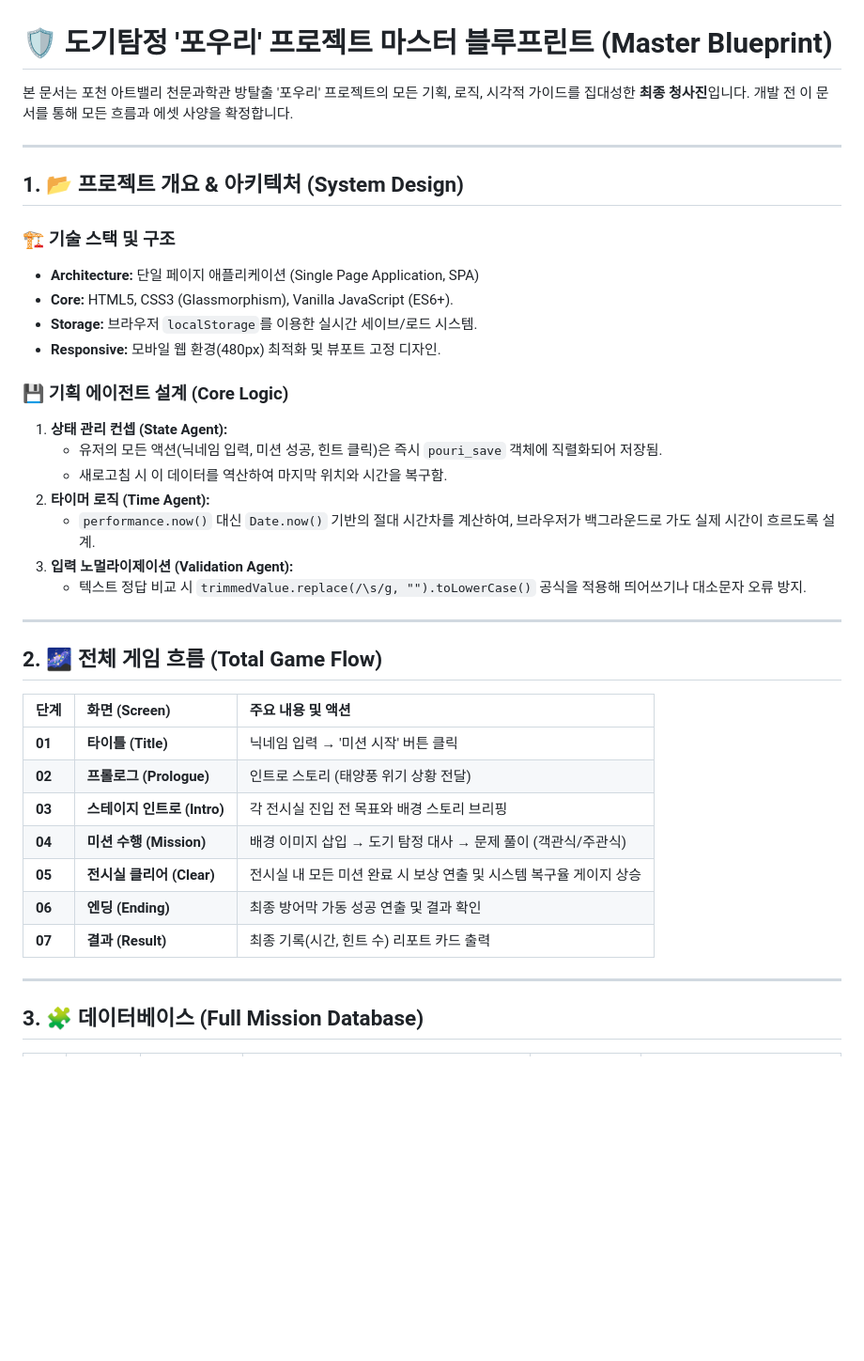
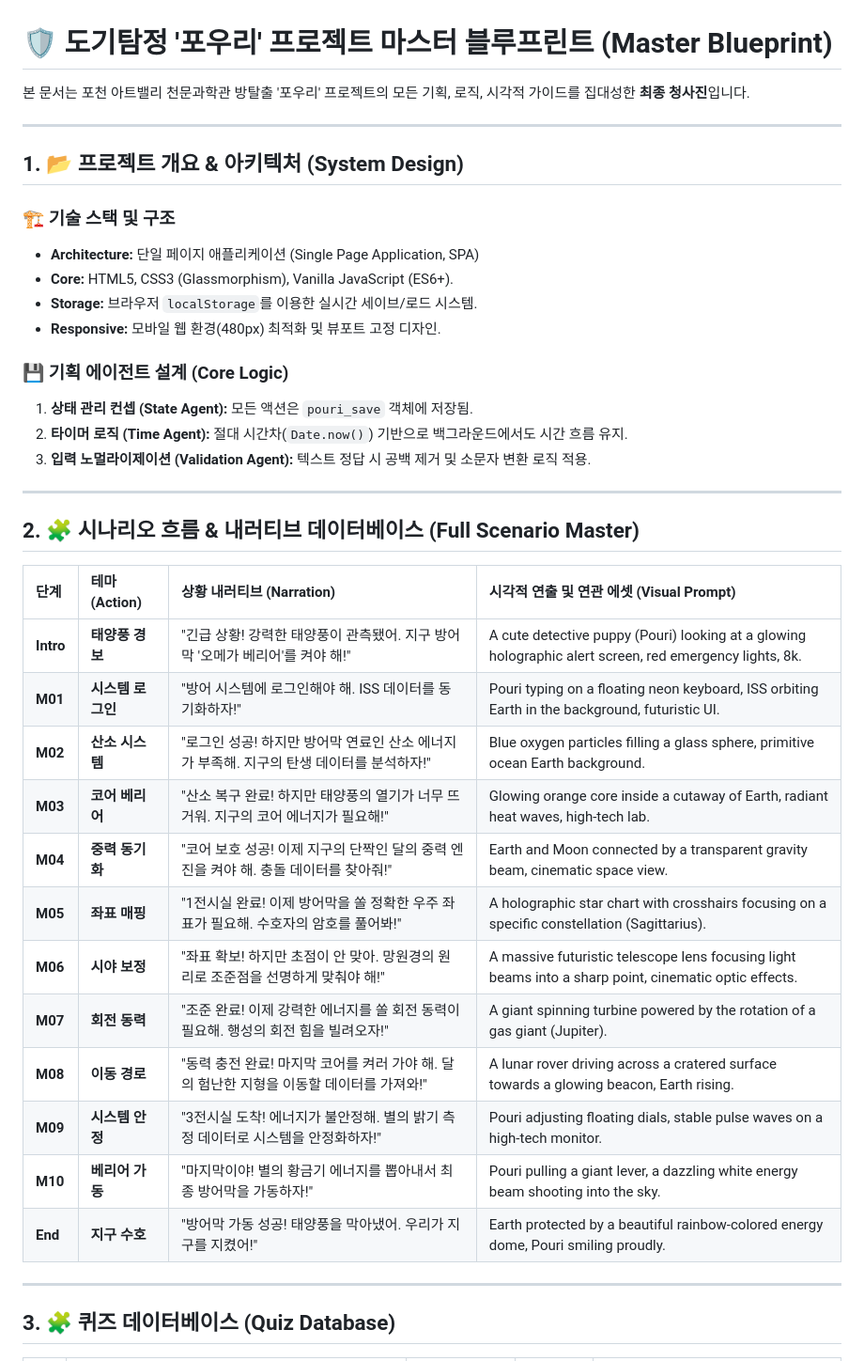
Before and after one commit to Buvi-kr/escape-room, a Markdown page: AGENTS.md, the part around one of its changes. Shown at 94% size. Rendered like a GitHub page; blank space fills up the shorter version.

```diff
--- a/AGENTS.md
+++ b/AGENTS.md
@@ -1,6 +1,6 @@
 # 🛡️ 도기탐정 '포우리' 프로젝트 마스터 블루프린트 (Master Blueprint)
 
-본 문서는 포천 아트밸리 천문과학관 방탈출 '포우리' 프로젝트의 모든 기획, 로직, 시각적 가이드를 집대성한 **최종 청사진**입니다. 개발 전 이 문서를 통해 모든 흐름과 에셋 사양을 확정합니다.
+본 문서는 포천 아트밸리 천문과학관 방탈출 '포우리' 프로젝트의 모든 기획, 로직, 시각적 가이드를 집대성한 **최종 청사진**입니다.
 
 ---
 
@@ -13,29 +13,30 @@
 - **Responsive:** 모바일 웹 환경(480px) 최적화 및 뷰포트 고정 디자인.
 
 ### 💾 기획 에이전트 설계 (Core Logic)
-1. **상태 관리 컨셉 (State Agent):**
-   - 유저의 모든 액션(닉네임 입력, 미션 성공, 힌트 클릭)은 즉시 `pouri_save` 객체에 직렬화되어 저장됨.
-   - 새로고침 시 이 데이터를 역산하여 마지막 위치와 시간을 복구함.
-2. **타이머 로직 (Time Agent):**
-   - `performance.now()` 대신 `Date.now()` 기반의 절대 시간차를 계산하여, 브라우저가 백그라운드로 가도 실제 시간이 흐르도록 설계.
-3. **입력 노멀라이제이션 (Validation Agent):**
-   - 텍스트 정답 비교 시 `trimmedValue.replace(/\s/g, "").toLowerCase()` 공식을 적용해 띄어쓰기나 대소문자 오류 방지.
+1. **상태 관리 컨셉 (State Agent):** 모든 액션은 `pouri_save` 객체에 저장됨.
+2. **타이머 로직 (Time Agent):** 절대 시간차(`Date.now()`) 기반으로 백그라운드에서도 시간 흐름 유지.
+3. **입력 노멀라이제이션 (Validation Agent):** 텍스트 정답 시 공백 제거 및 소문자 변환 로직 적용.
 
 ---
 
-## 2. 🌌 전체 게임 흐름 (Total Game Flow)
+## 2. 🧩 시나리오 흐름 & 내러티브 데이터베이스 (Full Scenario Master)
 
-| 단계 | 화면 (Screen) | 주요 내용 및 액션 |
-| :--- | :--- | :--- |
-| **01** | **타이틀 (Title)** | 닉네임 입력 → '미션 시작' 버튼 클릭 |
-| **02** | **프롤로그 (Prologue)** | 인트로 스토리 (태양풍 위기 상황 전달) |
-| **03** | **스테이지 인트로 (Intro)** | 각 전시실 진입 전 목표와 배경 스토리 브리핑 |
-| **04** | **미션 수행 (Mission)** | 배경 이미지 삽입 → 도기 탐정 대사 → 문제 풀이 (객관식/주관식) |
-| **05** | **전시실 클리어 (Clear)** | 전시실 내 모든 미션 완료 시 보상 연출 및 시스템 복구율 게이지 상승 |
-| **06** | **엔딩 (Ending)** | 최종 방어막 가동 성공 연출 및 결과 확인 |
-| **07** | **결과 (Result)** | 최종 기록(시간, 힌트 수) 리포트 카드 출력 |
+| 단계 | 테마 (Action) | 상황 내러티브 (Narration) | 시각적 연출 및 연관 에셋 (Visual Prompt) |
+| :--- | :--- | :--- | :--- |
+| **Intro** | **태양풍 경보** | "긴급 상황! 강력한 태양풍이 관측됐어. 지구 방어막 '오메가 베리어'를 켜야 해!" | A cute detective puppy (Pouri) looking at a glowing holographic alert screen, red emergency lights, 8k. |
+| **M01** | **시스템 로그인** | "방어 시스템에 로그인해야 해. ISS 데이터를 동기화하자!" | Pouri typing on a floating neon keyboard, ISS orbiting Earth in the background, futuristic UI. |
+| **M02** | **산소 시스템** | "로그인 성공! 하지만 방어막 연료인 산소 에너지가 부족해. 지구의 탄생 데이터를 분석하자!" | Blue oxygen particles filling a glass sphere, primitive ocean Earth background. |
+| **M03** | **코어 베리어** | "산소 복구 완료! 하지만 태양풍의 열기가 너무 뜨거워. 지구의 코어 에너지가 필요해!" | Glowing orange core inside a cutaway of Earth, radiant heat waves, high-tech lab. |
+| **M04** | **중력 동기화** | "코어 보호 성공! 이제 지구의 단짝인 달의 중력 엔진을 켜야 해. 충돌 데이터를 찾아줘!" | Earth and Moon connected by a transparent gravity beam, cinematic space view. |
+| **M05** | **좌표 매핑** | "1전시실 완료! 이제 방어막을 쏠 정확한 우주 좌표가 필요해. 수호자의 암호를 풀어봐!" | A holographic star chart with crosshairs focusing on a specific constellation (Sagittarius). |
+| **M06** | **시야 보정** | "좌표 확보! 하지만 초점이 안 맞아. 망원경의 원리로 조준점을 선명하게 맞춰야 해!" | A massive futuristic telescope lens focusing light beams into a sharp point, cinematic optic effects. |
+| **M07** | **회전 동력** | "조준 완료! 이제 강력한 에너지를 쏠 회전 동력이 필요해. 행성의 회전 힘을 빌려오자!" | A giant spinning turbine powered by the rotation of a gas giant (Jupiter). |
+| **M08** | **이동 경로** | "동력 충전 완료! 마지막 코어를 켜러 가야 해. 달의 험난한 지형을 이동할 데이터를 가져와!" | A lunar rover driving across a cratered surface towards a glowing beacon, Earth rising. |
+| **M09** | **시스템 안정** | "3전시실 도착! 에너지가 불안정해. 별의 밝기 측정 데이터로 시스템을 안정화하자!" | Pouri adjusting floating dials, stable pulse waves on a high-tech monitor. |
+| **M10** | **베리어 가동** | "마지막이야! 별의 황금기 에너지를 뽑아내서 최종 방어막을 가동하자!" | Pouri pulling a giant lever, a dazzling white energy beam shooting into the sky. |
+| **End** | **지구 수호** | "방어막 가동 성공! 태양풍을 막아냈어. 우리가 지구를 지켰어!" | Earth protected by a beautiful rainbow-colored energy dome, Pouri smiling proudly. |
 
 ---
 
-## 3. 🧩 데이터베이스 (Full Mission Database)
+## 3. 🧩 퀴즈 데이터베이스 (Quiz Database)
 
```
Also changed, not shown: other parts of AGENTS.md (+21 -52 lines).
